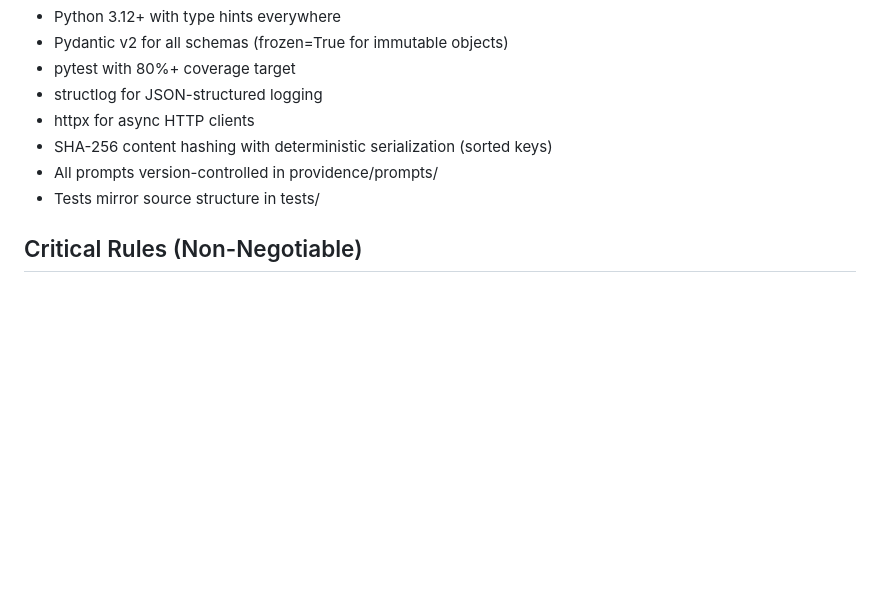
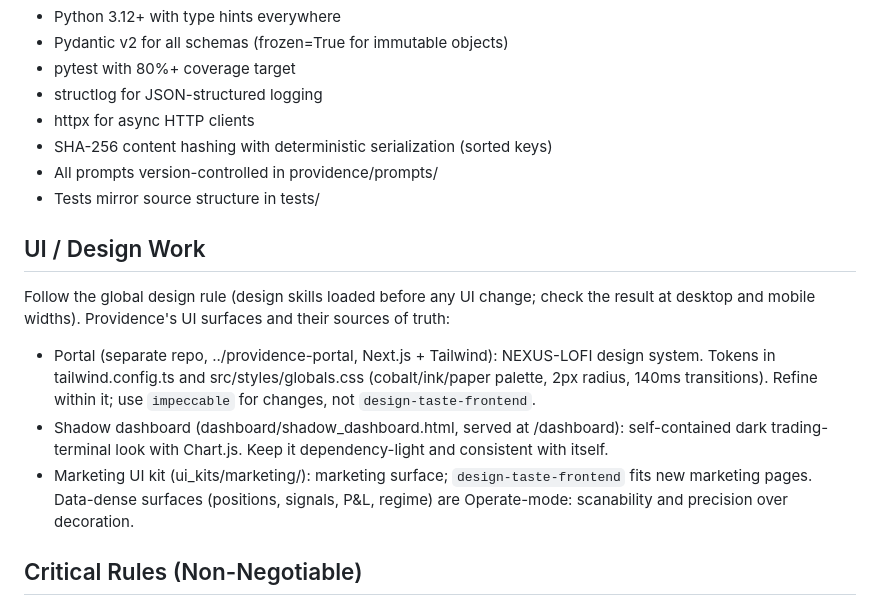
Before and after one commit to jabonilla/providence, a Markdown page: CLAUDE.md, the part around the change. GitHub-like rendering; blank space fills up the shorter version.

Commit message:
docs: add UI/Design Work section to CLAUDE.md
Point design work at the global design-skills rule and list each UI
surface's source of truth: the portal's NEXUS-LOFI tokens (refine with
impeccable), the self-contained shadow dashboard, and the marketing kit.

Co-Authored-By: Claude Opus 5.5 <noreply@anthropic.com>

```diff
--- a/CLAUDE.md
+++ b/CLAUDE.md
@@ -508,6 +508,13 @@ Portal Forecast page (providence-portal/src/app/(portal)/forecast/page.tsx):
 - All prompts version-controlled in providence/prompts/
 - Tests mirror source structure in tests/
 
+## UI / Design Work
+Follow the global design rule (design skills loaded before any UI change; check the result at desktop and mobile widths). Providence's UI surfaces and their sources of truth:
+- Portal (separate repo, ../providence-portal, Next.js + Tailwind): NEXUS-LOFI design system. Tokens in tailwind.config.ts and src/styles/globals.css (cobalt/ink/paper palette, 2px radius, 140ms transitions). Refine within it; use `impeccable` for changes, not `design-taste-frontend`.
+- Shadow dashboard (dashboard/shadow_dashboard.html, served at /dashboard): self-contained dark trading-terminal look with Chart.js. Keep it dependency-light and consistent with itself.
+- Marketing UI kit (ui_kits/marketing/): marketing surface; `design-taste-frontend` fits new marketing pages.
+Data-dense surfaces (positions, signals, P&L, regime) are Operate-mode: scanability and precision over decoration.
+
 ## Critical Rules (Non-Negotiable)
 1. Frozen = zero LLM calls. No exceptions.
 2. Agent independence. Research agents never see each other's beliefs.
```
